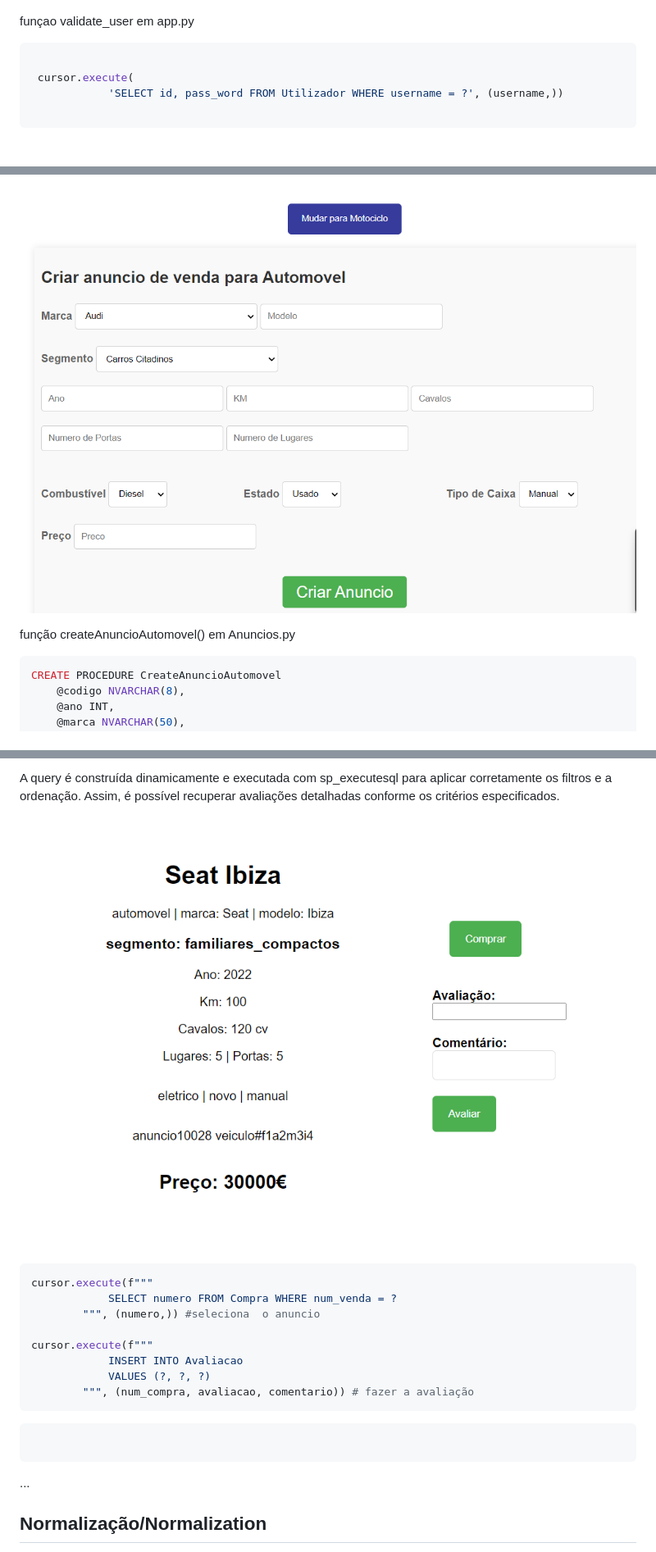
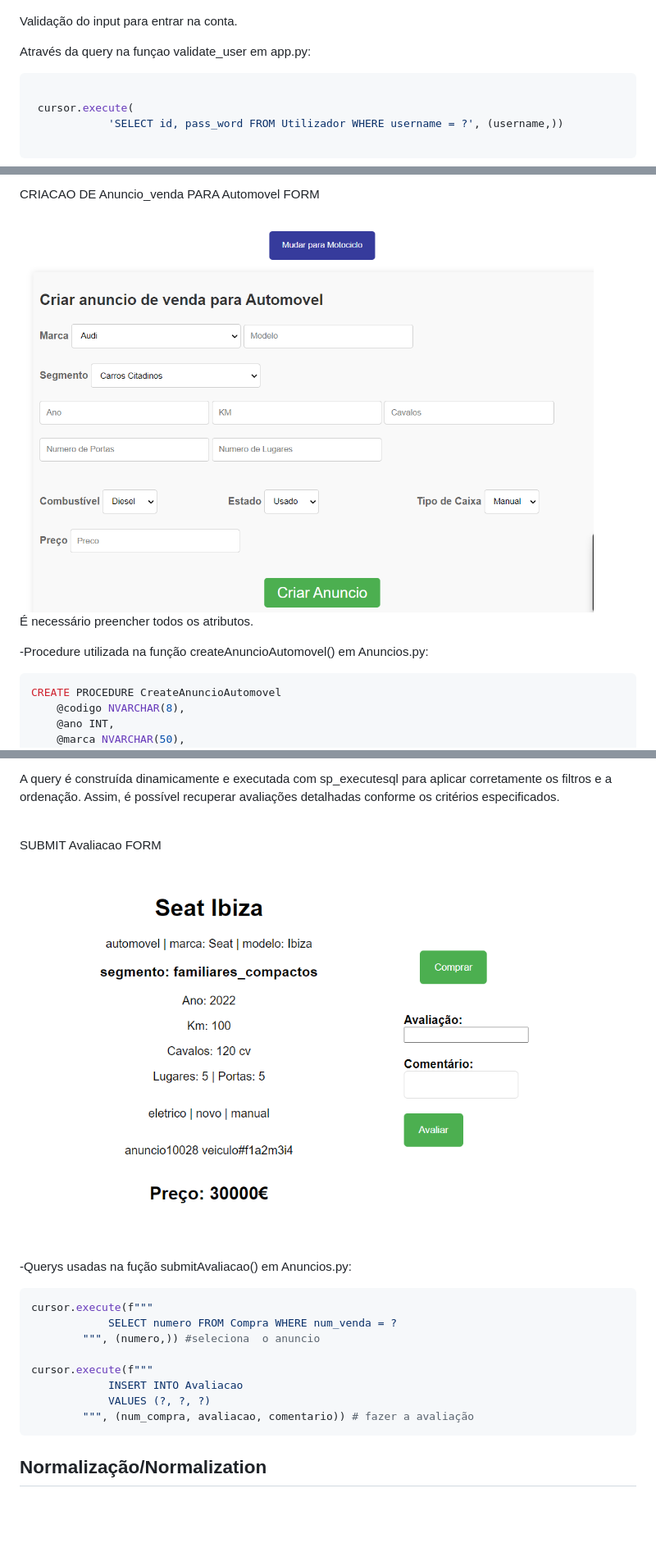
Before and after one commit to nuca19/carFlex, a Markdown page: other/apft_submit.md, 3 parts joined by grey strips. Shown: that part at 82% size. GitHub-like rendering; blank space fills up the shorter version.

````diff
--- a/other/apft_submit.md
+++ b/other/apft_submit.md
@@ -108,7 +111,9 @@ Na realização desta secção do relatório apresentamos o screenshot de cada f
 
 ![Exemplo Screenshot!](screenshots/Loginform.jpg "Login Form")
 
-funçao validate_user em app.py
+Validação do input para entrar na conta.
+
+Através da query na funçao validate_user em app.py:
 
 ```py
 
@@ -131,8 +140,11 @@ cursor.execute("INSERT INTO Utilizador(nif, nome, endereco, username, pass_word)
 
-![Exemplo Screenshot!](screenshots/VenderAutomovelForm.jpg "Vender Automóvel Form")
+CRIACAO DE Anuncio_venda PARA Automovel FORM
 
-função createAnuncioAutomovel() em Anuncios.py
+<img src="screenshots/VenderAutomovelForm.jpg" alt="Vender Automóvel Form" width="700"/>
 
+É necessário preencher todos os atributos.
+
+-Procedure utilizada na função createAnuncioAutomovel() em Anuncios.py:
 
 ```sql
 CREATE PROCEDURE CreateAnuncioAutomovel
@@ -327,8 +354,12 @@ Este procedure funciona como o anterior no sentido em que se nenhum valor for da
 
 A query é construída dinamicamente e executada com sp_executesql para aplicar corretamente os filtros e a ordenação. Assim, é possível recuperar avaliações detalhadas conforme os critérios especificados.
 
-![Exemplo Screenshot!](screenshots/AvaliarCompraForm.jpg "Avaliar Compra Form")
+<br>
+SUBMIT Avaliacao FORM
 
+<img src="screenshots/AvaliarCompraForm.jpg" alt="Avaliar Compra Form" width="700"/>
+
+-Querys usadas na fução submitAvaliacao() em Anuncios.py:
 ```py
 cursor.execute(f"""
             SELECT numero FROM Compra WHERE num_venda = ?
@@ -339,16 +370,6 @@ cursor.execute(f"""
             VALUES (?, ?, ?)
         """, (num_compra, avaliacao, comentario)) # fazer a avaliação
 ```
-
-
-
-
-
-
-```sql
-```
-
-...
 
 ## Normalização/Normalization
 
````
Also changed, not shown: other parts of other/apft_submit.md (+58 -30 lines), other/screenshots/FiltroAvaliacoesForm.jpg (added), other/screenshots/FiltroAvalicacoesForm.jpg (deleted), other/screenshots/VenderMotocicloForm.jpg, 1 other file.
